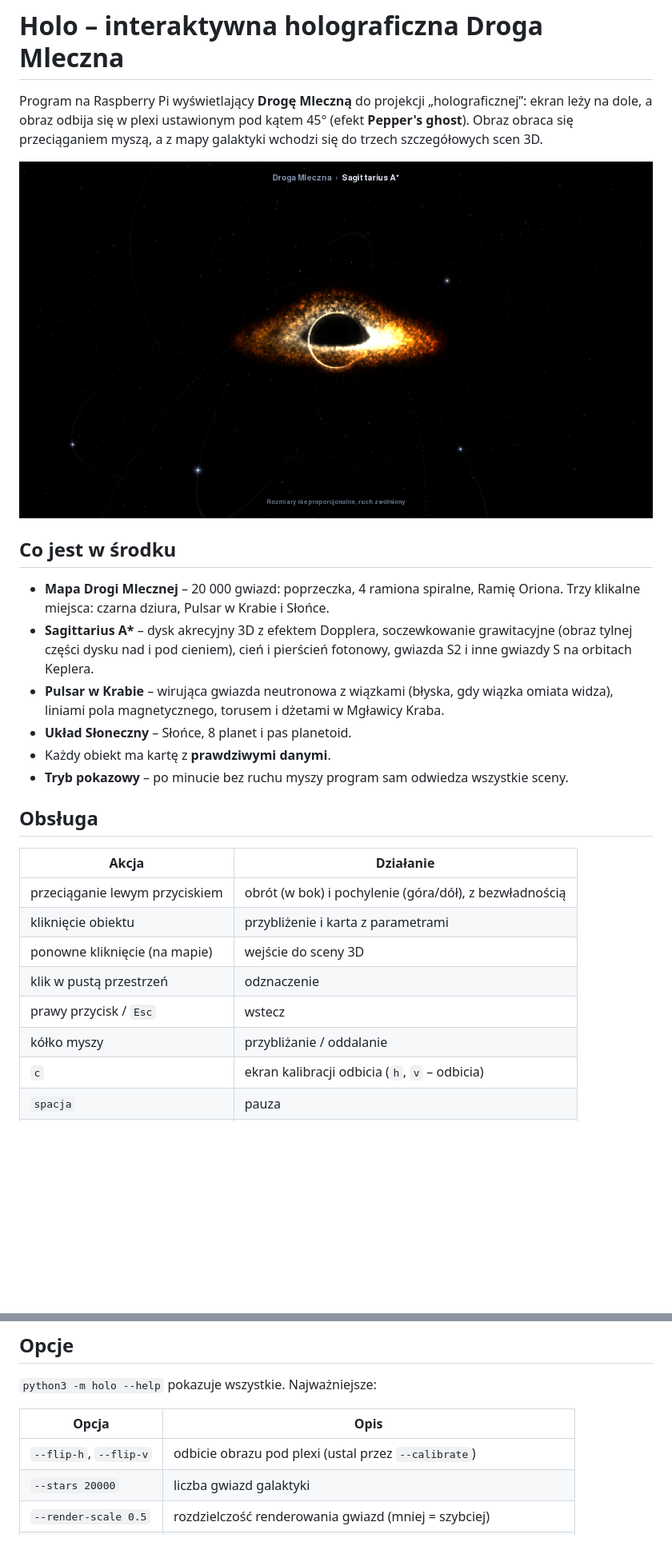
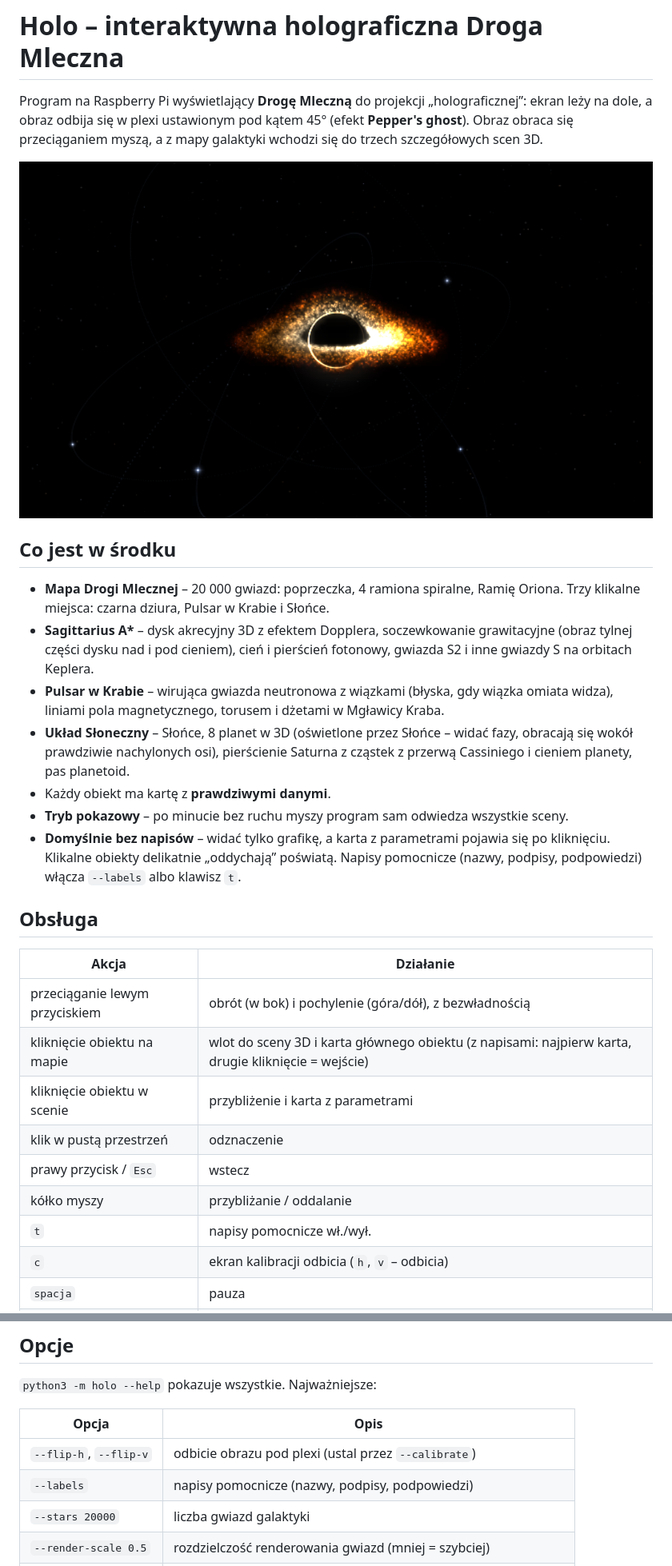
Before and after one commit to Dnsflr/holo, a Markdown page: README.md, 2 parts joined by grey strips. Shown at 80% size. Rendered like a GitHub page; pictures changed too: docs/preview.png; blank space fills up the shorter version.

```diff
--- a/README.md
+++ b/README.md
@@ -16,20 +16,26 @@ wchodzi się do trzech szczegółowych scen 3D.
   i inne gwiazdy S na orbitach Keplera.
 - **Pulsar w Krabie** – wirująca gwiazda neutronowa z wiązkami (błyska, gdy wiązka
   omiata widza), liniami pola magnetycznego, torusem i dżetami w Mgławicy Kraba.
-- **Układ Słoneczny** – Słońce, 8 planet i pas planetoid.
+- **Układ Słoneczny** – Słońce, 8 planet w 3D (oświetlone przez Słońce – widać fazy,
+  obracają się wokół prawdziwie nachylonych osi), pierścienie Saturna z cząstek
+  z przerwą Cassiniego i cieniem planety, pas planetoid.
 - Każdy obiekt ma kartę z **prawdziwymi danymi**.
 - **Tryb pokazowy** – po minucie bez ruchu myszy program sam odwiedza wszystkie sceny.
+- **Domyślnie bez napisów** – widać tylko grafikę, a karta z parametrami pojawia się po
+  kliknięciu. Klikalne obiekty delikatnie „oddychają” poświatą. Napisy pomocnicze
+  (nazwy, podpisy, podpowiedzi) włącza `--labels` albo klawisz `t`.
 
 ## Obsługa
 
 | Akcja | Działanie |
 |---|---|
 | przeciąganie lewym przyciskiem | obrót (w bok) i pochylenie (góra/dół), z bezwładnością |
-| kliknięcie obiektu | przybliżenie i karta z parametrami |
-| ponowne kliknięcie (na mapie) | wejście do sceny 3D |
+| kliknięcie obiektu na mapie | wlot do sceny 3D i karta głównego obiektu (z napisami: najpierw karta, drugie kliknięcie = wejście) |
+| kliknięcie obiektu w scenie | przybliżenie i karta z parametrami |
 | klik w pustą przestrzeń | odznaczenie |
 | prawy przycisk / `Esc` | wstecz |
 | kółko myszy | przybliżanie / oddalanie |
+| `t` | napisy pomocnicze wł./wył. |
 | `c` | ekran kalibracji odbicia (`h`, `v` – odbicia) |
 | `spacja` | pauza |
 | `+` / `-` | prędkość animacji |
@@ -71,6 +77,7 @@ python3 -m holo --flip-v --render-scale 0.4 --stars 12000
 | Opcja | Opis |
 |---|---|
 | `--flip-h`, `--flip-v` | odbicie obrazu pod plexi (ustal przez `--calibrate`) |
+| `--labels` | napisy pomocnicze (nazwy, podpisy, podpowiedzi) |
 | `--stars 20000` | liczba gwiazd galaktyki |
 | `--render-scale 0.5` | rozdzielczość renderowania gwiazd (mniej = szybciej) |
 | `--tour-after 60` | po ilu sekundach bezczynności startuje tryb pokazowy (0 = nigdy) |
```
Also changed, not shown: other parts of README.md (+3 -2 lines), 7 other files.
